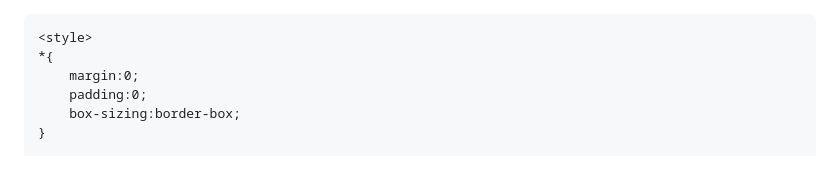
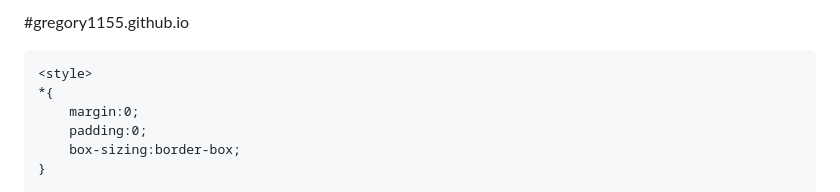
Before and after one commit to gregory1155/gregory1155.github.io, a Markdown page: README.md, the part around the change. Drawn GitHub-style.

Commit message:
Add project title to README

```diff
--- a/README.md
+++ b/README.md
@@ -1,3 +1,4 @@
+#gregory1155.github.io
 <!DOCTYPE html>
 <html lang="pt-BR">
 <head>
```
